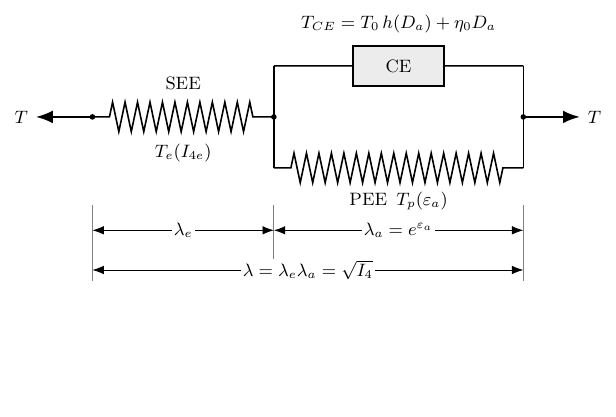
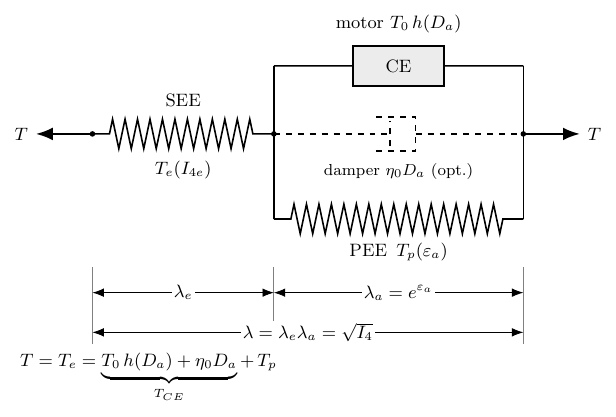
Before and after one commit to Th0masLavigne/Hill-preparation-playground, a LaTeX figure (docs/src/_static/resources/hill_rheology.tex): the whole page, the shorter picture padded with empty space. Compiled offline with pdfLaTeX.

Commit message:
(hill): force_velocity via piecewise/macaulay, PEE as the Mooney SEE law, damper in the scheme
force_velocity = piecewise(D_a, 0, h_con(<D_a>_-), h_ecc(<D_a>_+)): same values and tangent as before,
h'(0) = (1+A)/b at D_a = 0 exactly (test_force_velocity_tangent_at_zero).
pee_tension / pee_energy = see_tension / see_energy ('mooney') at lambda_a^2 = exp(2 eps_a).
tension_only docstrings as bullet lists (no stray backslash).
hill_rheology: optional damper eta_0 as its own branch, as fig:rheo of equations.tex.

```diff
--- a/docs/src/_static/resources/hill_rheology.tex
+++ b/docs/src/_static/resources/hill_rheology.tex
@@ -16,27 +23,33 @@
 	\coordinate (L) at (0,0);
 	\coordinate (A) at (3.2,0);
 	\coordinate (B) at (7.6,0);
-	\coordinate (R) at (8.4,0);
 	% applied tension
 	\draw[force] (L) -- ++(-1.0,0) node[left] {$T$};
 	\draw[force] (B) -- ++(1.0,0) node[right] {$T$};
 	% SEE
 	\draw[spring] (L) -- node[above=3.5mm] {SEE} node[below=3.5mm] {$T_e(I_{4e})$} (A);
-	% parallel block
-	\draw[bar] (A) -- ++(0,0.9) coordinate (A1);
-	\draw[bar] (A) -- ++(0,-0.9) coordinate (A2);
-	\draw[bar] (B) -- ++(0,0.9) coordinate (B1);
-	\draw[bar] (B) -- ++(0,-0.9) coordinate (B2);
+	% three parallel branches
+	\draw[bar] (A) -- ++(0,1.2) coordinate (A1);
+	\draw[bar] (A) -- ++(0,-1.5) coordinate (A3);
+	\draw[bar] (B) -- ++(0,1.2) coordinate (B1);
+	\draw[bar] (B) -- ++(0,-1.5) coordinate (B3);
+	% CE (motor)
 	\node[ce] (CE) at ($(A1)!0.5!(B1)$) {CE};
 	\draw[bar] (A1) -- (CE.west);
 	\draw[bar] (CE.east) -- (B1);
-	\node[above=1mm] at (CE.north) {$T_{CE} = T_0\,h(D_a) + \eta_0 D_a$};
-	\draw[spring] (A2) -- node[below=3mm] {PEE\enspace $T_p(\varepsilon_a)$} (B2);
+	\node[above=1mm] at (CE.north) {motor $T_0\,h(D_a)$};
+	% optional damper
+	\dashpot[thick,dashed]{A}{B}
+	\node[font=\footnotesize,below=1mm] at ($(dpm)+(0,-0.3)$) {damper $\eta_0 D_a$ (opt.)};
+	% PEE
+	\draw[spring] (A3) -- node[below=3mm] {PEE\enspace $T_p(\varepsilon_a)$} (B3);
 	\fill (L) circle (1.4pt) (A) circle (1.4pt) (B) circle (1.4pt);
 	% stretches
-	\foreach \p in {L,A,B} \draw[thin,gray] ($(\p)+(0,-1.55)$) -- ($(\p)+(0,-2.9)$);
-	\draw[dim] ($(L)+(0,-2.0)$) -- node[fill=white,inner sep=1pt] {$\lambda_e$} ($(A)+(0,-2.0)$);
-	\draw[dim] ($(A)+(0,-2.0)$) -- node[fill=white,inner sep=1pt] {$\lambda_a = e^{\varepsilon_a}$} ($(B)+(0,-2.0)$);
-	\draw[dim] ($(L)+(0,-2.7)$) -- node[fill=white,inner sep=1pt] {$\lambda = \lambda_e\lambda_a = \sqrt{I_4}$} ($(B)+(0,-2.7)$);
+	\foreach \p in {L,A,B} \draw[thin,gray] ($(\p)+(0,-2.35)$) -- ($(\p)+(0,-3.7)$);
+	\draw[dim] ($(L)+(0,-2.8)$) -- node[fill=white,inner sep=1pt] {$\lambda_e$} ($(A)+(0,-2.8)$);
+	\draw[dim] ($(A)+(0,-2.8)$) -- node[fill=white,inner sep=1pt] {$\lambda_a = e^{\varepsilon_a}$} ($(B)+(0,-2.8)$);
+	\draw[dim] ($(L)+(0,-3.5)$) -- node[fill=white,inner sep=1pt] {$\lambda = \lambda_e\lambda_a = \sqrt{I_4}$} ($(B)+(0,-3.5)$);
+	% series equilibrium
+	\node[anchor=west] at (-1.4,-4.3) {$T = T_e = \underbrace{T_0\,h(D_a) + \eta_0 D_a}_{T_{CE}} + \,T_p$};
 \end{tikzpicture}
 \end{document}
```
Also changed, not shown: docs/src/_static/resources/hill_rheology.svg, docs/src/_static/resources/hill_rheology.tex (11 more changed lines), 2 other files.
